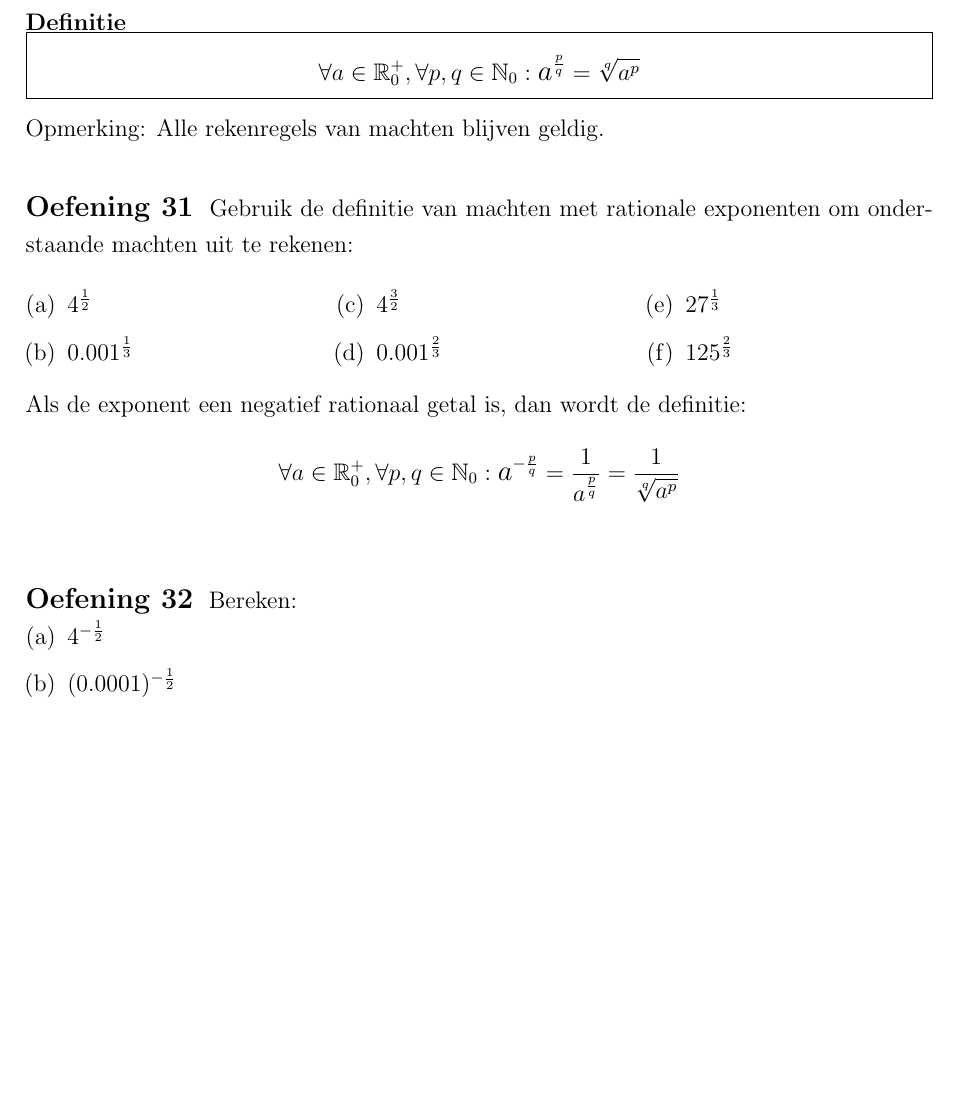
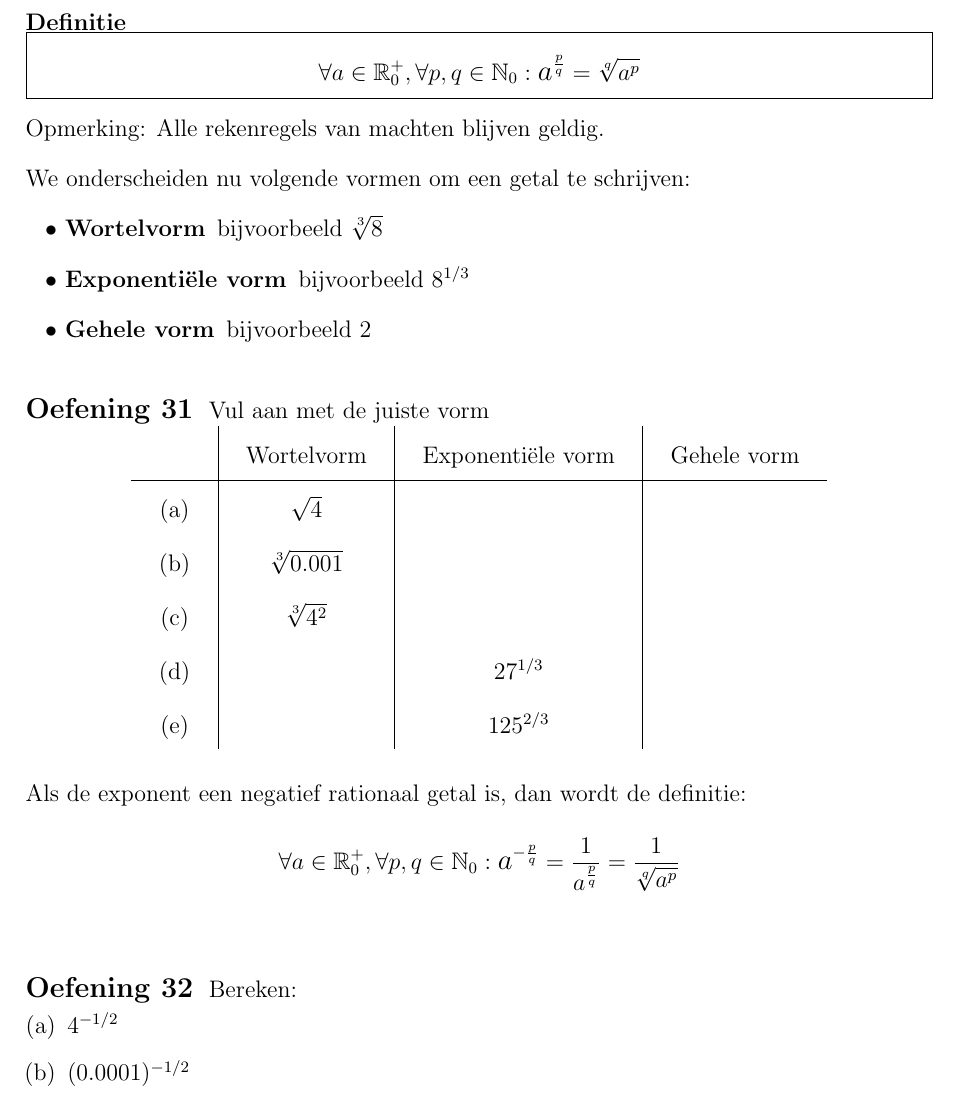
Before and after one commit to gowiz/tso-3gr-2u-2005-069, a LaTeX document (src/0105_ExponentieleFuncties.tex): part of page 15 of 41, cut so that both start at the same text, the shorter picture padded with empty space. Compiled offline with pdfLaTeX.

Commit message:
Stukje toegevoegd over wortelvormen en exponentiële vormen

```diff
--- a/src/0105_ExponentieleFuncties.tex
+++ b/src/0105_ExponentieleFuncties.tex
@@ -1,6 +1,8 @@
 \documentclass[12pt,twoside,a4paper]{article}
 
 \input{../gowiz.tex}
+
+\renewcommand\descriptionlabel[1]{\hspace{1em} $\bullet$ \textbf{#1}}
 
 \usepackage{mhchem}
 
@@ -631,19 +633,26 @@ $$\forall a \in \mathbb{R}^+_0, \forall p,q\in  \mathbb{N}_0: \mathlarger a^{\fr
 
 Opmerking: Alle rekenregels van machten blijven geldig.
 
-\begin{oefening}
-Gebruik de definitie van machten met rationale exponenten om onderstaande machten uit te rekenen:
-\begin{multicols}{3}
-\begin{enumerate}[(a)]
-  \itemsep.5em
-  \item $4^{\frac{1}{2}}$
-  \item $0.001^{\frac{1}{3}}$
-  \item $4^{\frac{3}{2}}$
-  \item $0.001^{\frac{2}{3}}$
-  \item $27^{\frac{1}{3}}$
-  \item $125^{\frac{2}{3}}$
-\end{enumerate}
-\end{multicols}
+We onderscheiden nu volgende vormen om een getal te schrijven:
+\begin{description}
+\item[Wortelvorm] bijvoorbeeld $\sqrt[3]{8}$
+\item[Exponentiële vorm] bijvoorbeeld $8^{1/3}$
+\item[Gehele vorm] bijvoorbeeld $2$
+\end{description}
+
+\begin{oefening}
+  Vul aan met de juiste vorm
+  \begin{center}
+  \begin{tabular}{c|c|c|c}
+        & Wortelvorm        & Exponentiële vorm & Gehele vorm \\
+    \hline
+    (a) & $\sqrt{4}$        &                   &             \\
+    (b) & $\sqrt[3]{0.001}$ &                   &             \\
+    (c) & $\sqrt[3]{4^2}$   &                   &             \\
+    (d) &                   & $27^{1/3}$        &             \\
+    (e) &                   & $125^{2/3}$       &             \\
+  \end{tabular}
+\end{center}
 \end{oefening}
 
 Als de exponent een negatief rationaal getal is, dan wordt de definitie:
@@ -653,8 +662,8 @@ $$\forall a \in \mathbb{R}^+_0, \forall p,q\in  \mathbb{N}_0: \mathlarger a^{-\f
 Bereken:
 \begin{enumerate}[(a)]
   \itemsep.5em
-  \item $4^{-\frac{1}{2}}$
-  \item $(0.0001)^{-\frac{1}{2}}$
+  \item $4^{-1/2}$
+  \item $(0.0001)^{-1/2}$
 \end{enumerate}
 \end{oefening}
 
```
